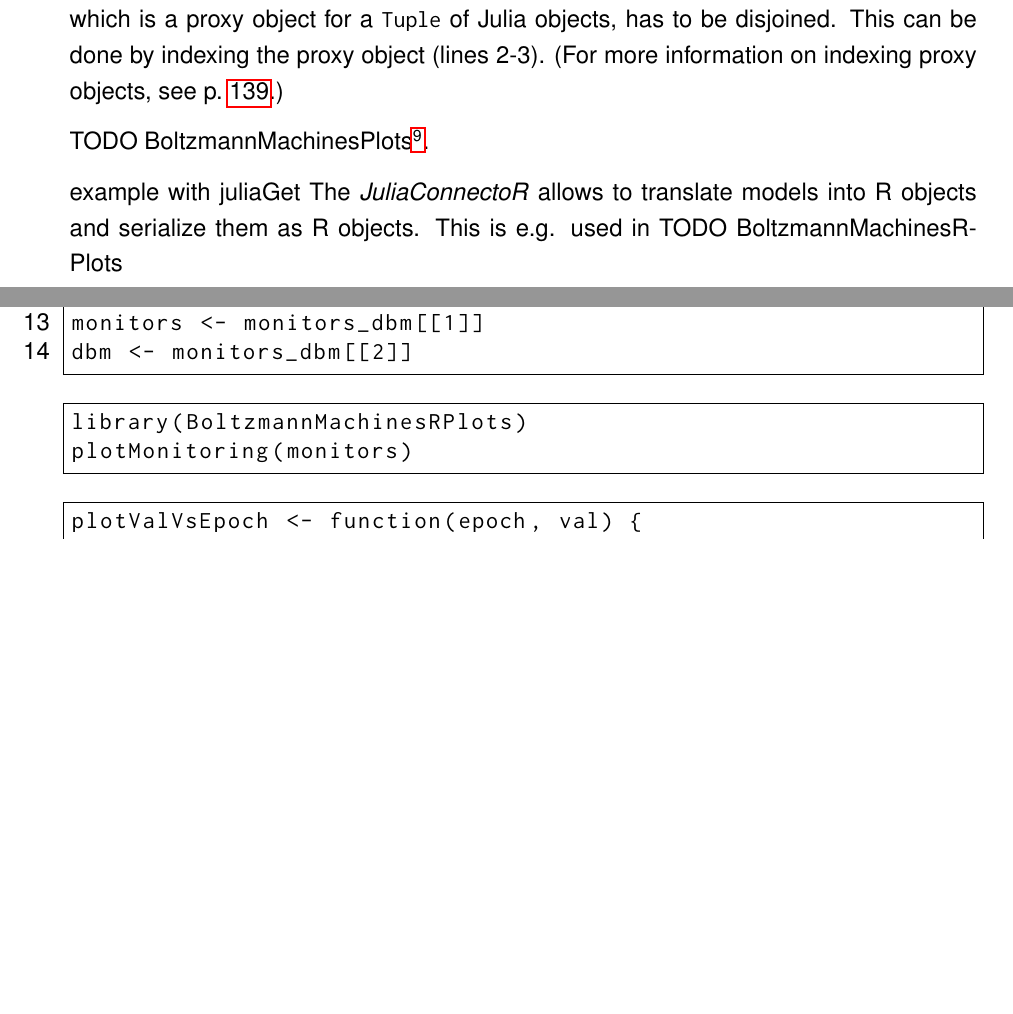
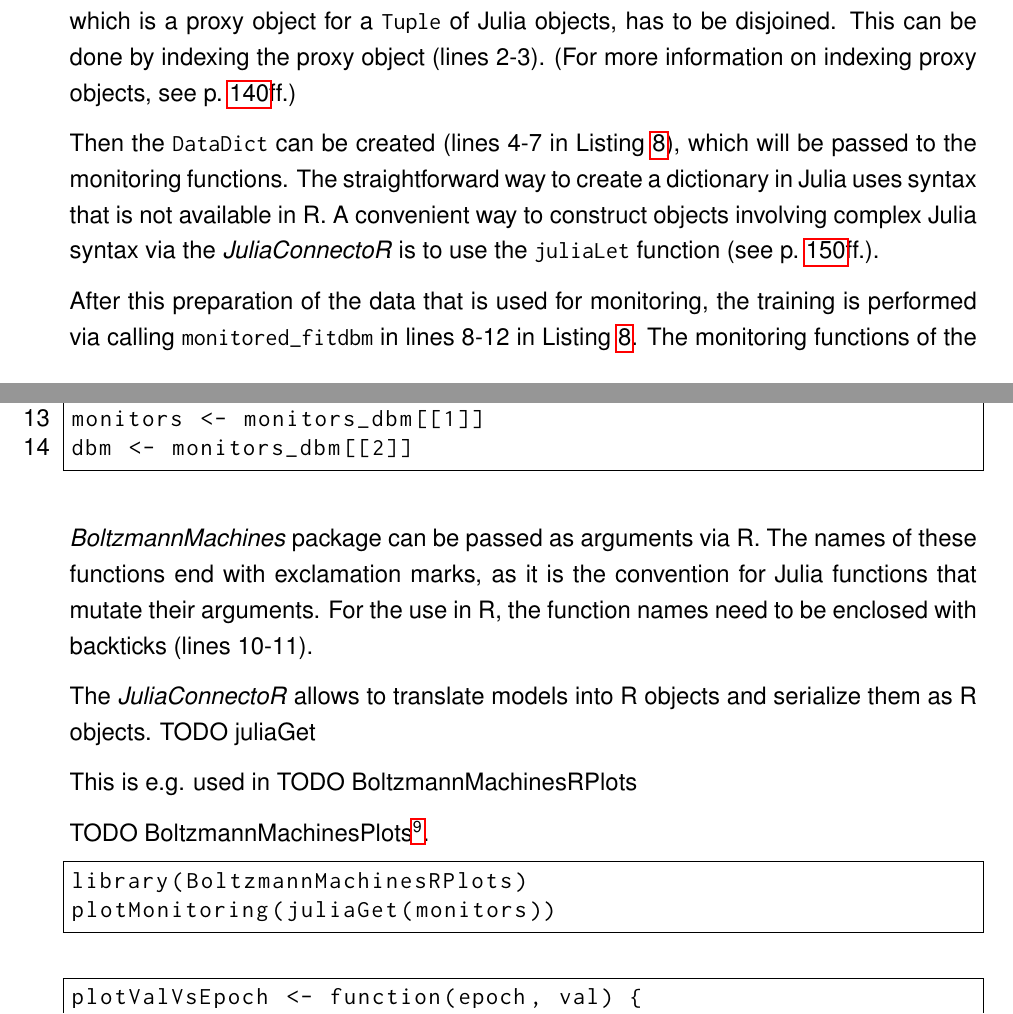
Before and after one commit to stefan-m-lenz/ThesisScHum, a LaTeX document (main.tex): two parts of pages 59 and 60 of 170 before the commit and two parts of pages 59 and 60 of 171 after it, joined at a grey line, cut so that both start at the same text, the shorter picture padded with empty space. Compiled offline with pdfLaTeX.

Commit message:
juliaLet Beispiel

```diff
--- a/main.tex
+++ b/main.tex
@@ -1834,13 +1834,27 @@ For monitoring the data is split into training and test data before the training
 In contrast to Julia, R cannot assign two variables in one statement.
 To have two different variables for training and test data, the return value of \inlinecode{BMs\$splitdata}, which is a proxy object for a \inlinecode{Tuple} of Julia objects, has to be disjoined.
 This can be done by indexing the proxy object (lines 2-3).
-(For more information on indexing proxy objects, see p.~\pageref{rdokitem_AccessMutate.JuliaProxy}.)
+(For more information on indexing proxy objects, see p.~\pageref{rdokitem_AccessMutate.JuliaProxy}ff.)
+
+Then the \inlinecode{DataDict} can be created (lines 4-7 in Listing \ref{lst:monfitdbmr}), which will be passed to the monitoring functions.
+The straightforward way to create a dictionary in Julia uses syntax that is not available in R.
+A convenient way to construct objects involving complex Julia syntax via the \apkg{JuliaConnectoR} is to use the \inlinecode{juliaLet} function (see p.~\pageref{rdokitem_juliaLet}ff.).
+
+After this preparation of the data that is used for monitoring, the training is performed via calling \inlinecode{monitored\_fitdbm} in lines 8-12 in Listing \ref{lst:monfitdbmr}.
+The monitoring functions of the \apkg{BoltzmannMachines} package can be passed as arguments via R.
+The names of these functions end with exclamation marks, as it is the convention for Julia functions that mutate their arguments.
+For the use in R, the function names need to be enclosed with backticks (lines 10-11).
+
+The \apkg{JuliaConnectoR} allows to translate models into R objects and serialize them as R objects.
+TODO juliaGet
+
+This is e.g. used in TODO BoltzmannMachinesRPlots
 
 TODO BoltzmannMachinesPlots\footnote{\url{https://github.com/stefan-m-lenz/BoltzmannMachinesRPlots}}.
 
 \begin{lstlisting}[language=R, float = !h]
 library(BoltzmannMachinesRPlots)
-plotMonitoring(monitors)
+plotMonitoring(juliaGet(monitors))
 \end{lstlisting}
 
 \begin{lstlisting}[language=R, float = !h]
@@ -1858,9 +1872,7 @@ plotValVsEpoch <- function(epoch, val) {
 
 
 
-example with juliaGet
-The \apkg{JuliaConnectoR} allows to translate models into R objects and serialize them as R objects.
-This is e.g. used in TODO BoltzmannMachinesRPlots
+
 
 TODO callback
 
```
